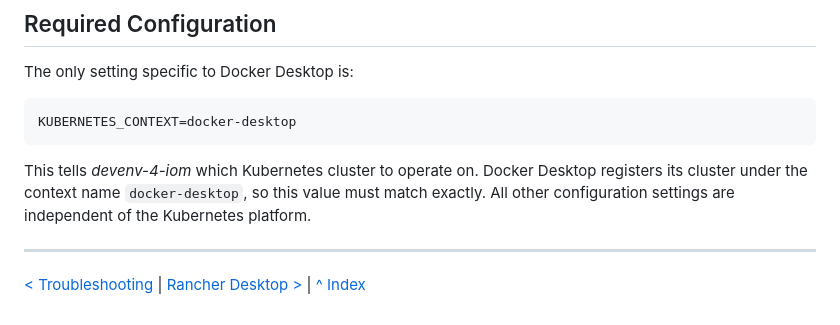
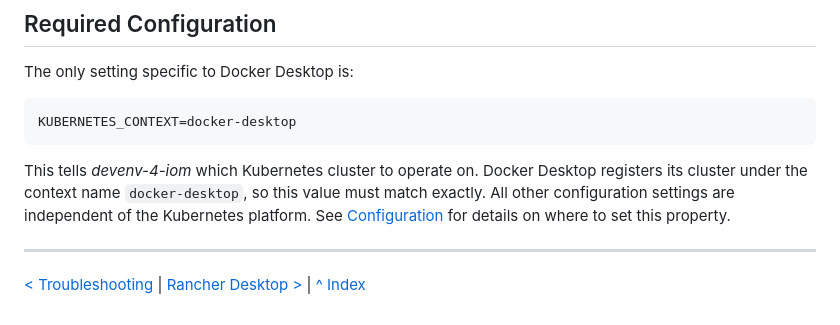
Before and after one commit to intershop/devenv-4-iom, a Markdown page: doc/09_docker_desktop_kind.md, the part around the change. Rendered like a GitHub page.

Commit message:
docs: add link to configuration doc in Required Configuration section
Co-Authored-By: Claude Sonnet 4.6 <noreply@anthropic.com>

```diff
--- a/doc/09_docker_desktop_kind.md
+++ b/doc/09_docker_desktop_kind.md
@@ -57,7 +57,7 @@ The only setting specific to Docker Desktop is:
 
     KUBERNETES_CONTEXT=docker-desktop
 
-This tells _devenv-4-iom_ which Kubernetes cluster to operate on. Docker Desktop registers its cluster under the context name `docker-desktop`, so this value must match exactly. All other configuration settings are independent of the Kubernetes platform.
+This tells _devenv-4-iom_ which Kubernetes cluster to operate on. Docker Desktop registers its cluster under the context name `docker-desktop`, so this value must match exactly. All other configuration settings are independent of the Kubernetes platform. See [Configuration](02_configuration.md) for details on where to set this property.
 
 ---
 [< Troubleshooting](08_troubleshooting.md) | [Rancher Desktop >](10_rancher_desktop.md) | [^ Index](../README.md)
```
